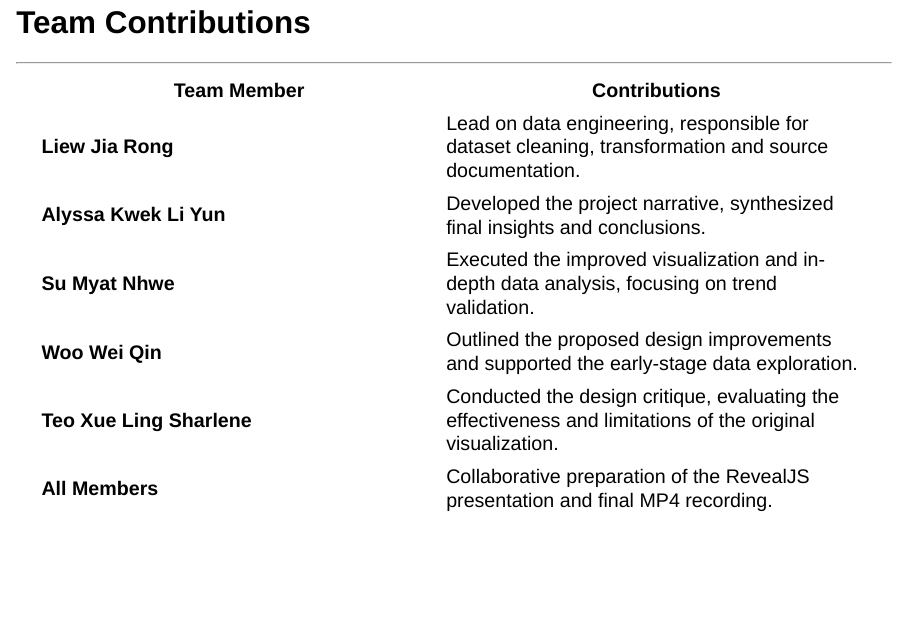
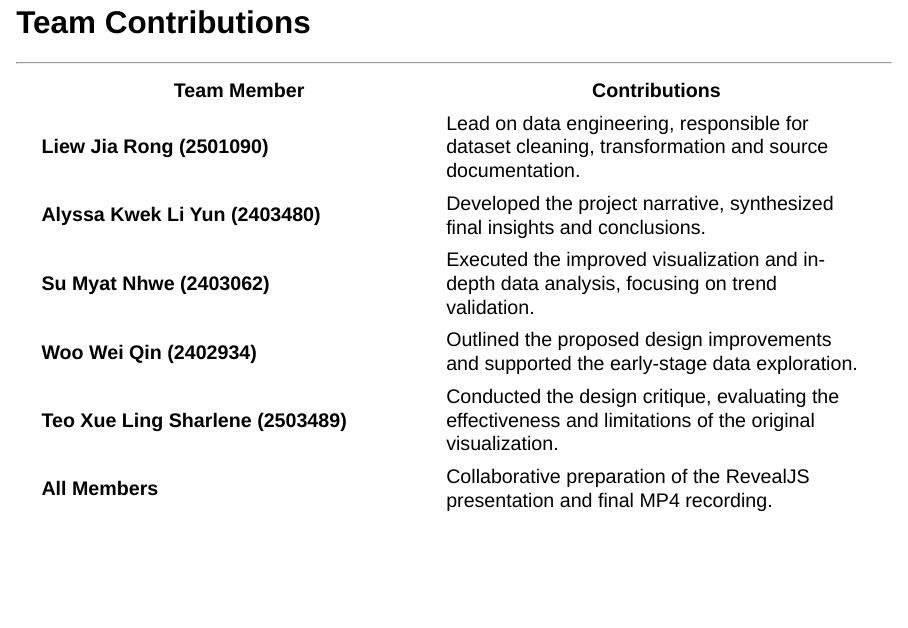
Before and after one commit to Jia7k/aai-group, a Quarto document (presentation.qmd): page 38 of 39. Rendered offline with R 4.5, knitr and Pandoc in place of Quarto, with nearby package versions; drawn as Slidy slides in place of the format the file asks for.

Commit message:
added in admin numbers into the contribution slide

```diff
--- a/presentation.qmd
+++ b/presentation.qmd
@@ -916,11 +916,11 @@ All source code, cleaned data, and rendered HTML outputs are included in the pro
 
 | Team Member | Contributions |
 |-------------|--------------|
-| **Liew Jia Rong** | Lead on data engineering, responsible for dataset cleaning, transformation and source documentation. |
-| **Alyssa Kwek Li Yun** | Developed the project narrative, synthesized final insights and conclusions. |
-| **Su Myat Nhwe** | Executed the improved visualization and in-depth data analysis, focusing on trend validation. |
-| **Woo Wei Qin** | Outlined the proposed design improvements and supported the early-stage data exploration. |
-| **Teo Xue Ling Sharlene** | Conducted the design critique, evaluating the effectiveness and limitations of the original visualization. |
+| **Liew Jia Rong (2501090)** | Lead on data engineering, responsible for dataset cleaning, transformation and source documentation. |
+| **Alyssa Kwek Li Yun (2403480)** | Developed the project narrative, synthesized final insights and conclusions. |
+| **Su Myat Nhwe (2403062)** | Executed the improved visualization and in-depth data analysis, focusing on trend validation. |
+| **Woo Wei Qin (2402934)** | Outlined the proposed design improvements and supported the early-stage data exploration. |
+| **Teo Xue Ling Sharlene (2503489)** | Conducted the design critique, evaluating the effectiveness and limitations of the original visualization. |
 | **All Members** | Collaborative preparation of the RevealJS presentation and final MP4 recording. |
 
 
```
